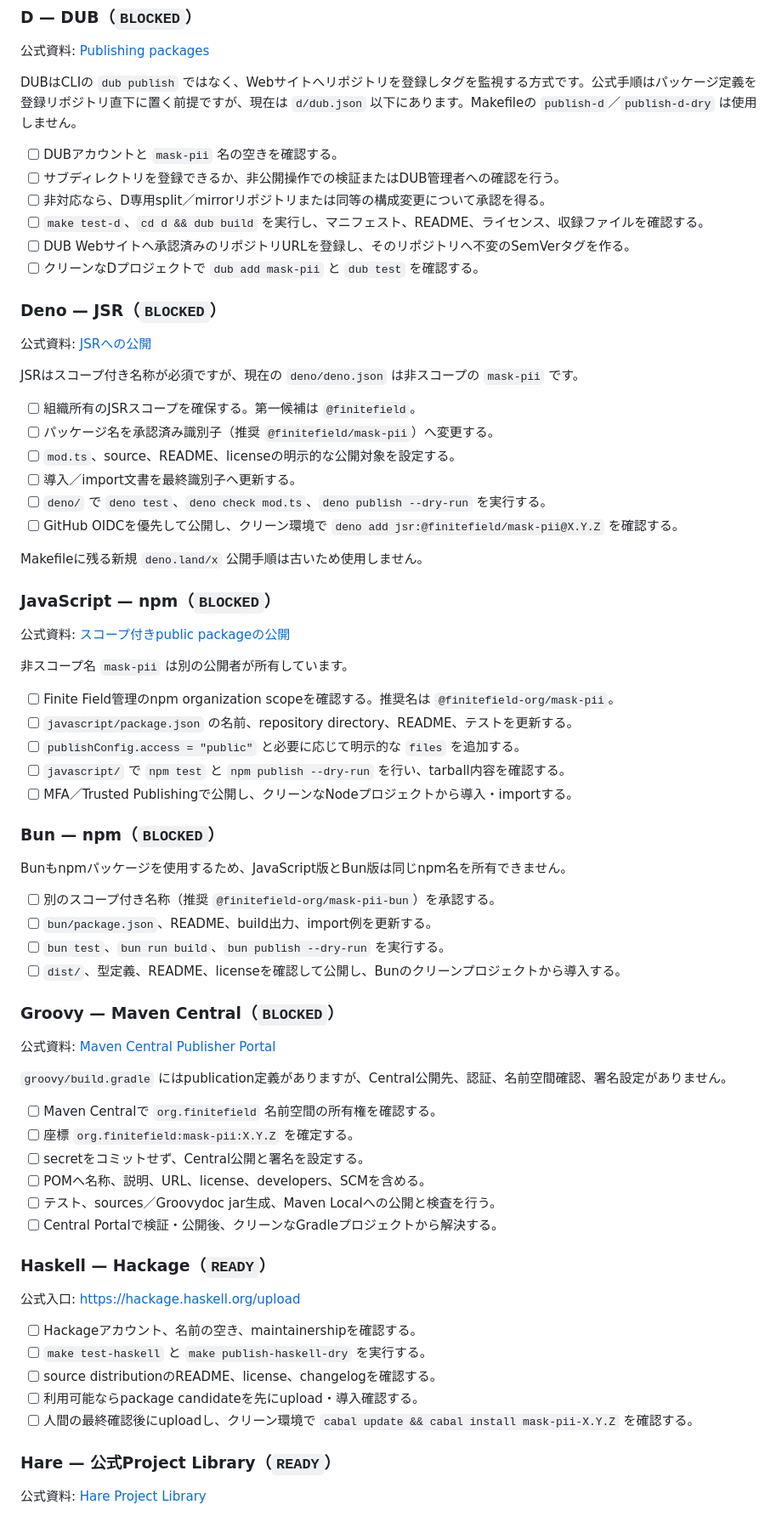
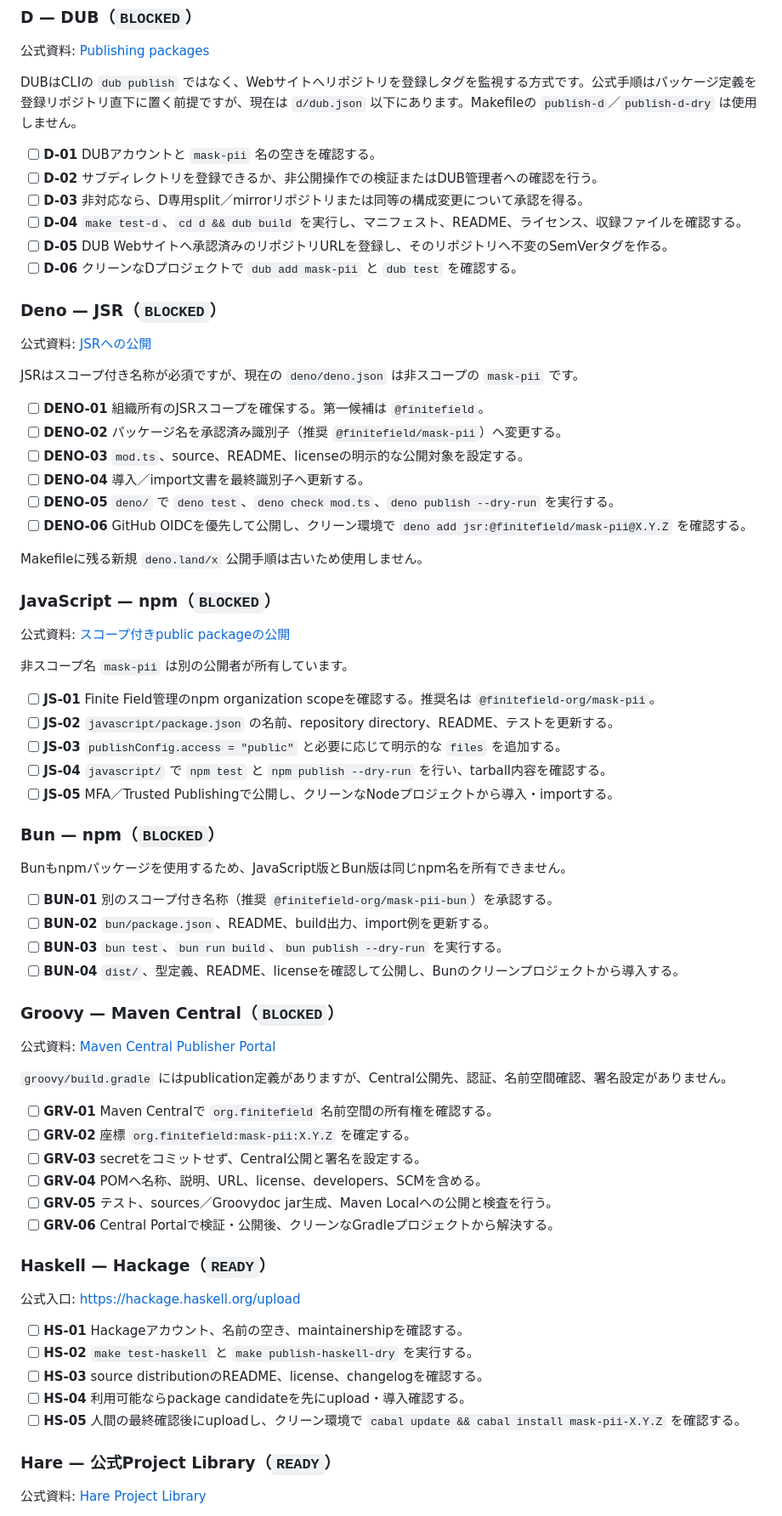
Before and after one commit to finitefield-org/mask-pii, a Markdown page: PUBLISH.md, the part around one of its changes. Shown at 85% size. GitHub-like rendering.

```diff
--- a/PUBLISH.md
+++ b/PUBLISH.md
@@ -224,12 +231,12 @@ Gitリポジトリを直接指定して取得するだけで、権威ある公
 
 DUBはCLIの `dub publish` ではなく、Webサイトへリポジトリを登録しタグを監視する方式です。公式手順はパッケージ定義を登録リポジトリ直下に置く前提ですが、現在は `d/dub.json` 以下にあります。Makefileの `publish-d`／`publish-d-dry` は使用しません。
 
-- [ ] DUBアカウントと `mask-pii` 名の空きを確認する。
-- [ ] サブディレクトリを登録できるか、非公開操作での検証またはDUB管理者への確認を行う。
-- [ ] 非対応なら、D専用split／mirrorリポジトリまたは同等の構成変更について承認を得る。
-- [ ] `make test-d`、`cd d && dub build` を実行し、マニフェスト、README、ライセンス、収録ファイルを確認する。
-- [ ] DUB Webサイトへ承認済みのリポジトリURLを登録し、そのリポジトリへ不変のSemVerタグを作る。
-- [ ] クリーンなDプロジェクトで `dub add mask-pii` と `dub test` を確認する。
+- [ ] **D-01** DUBアカウントと `mask-pii` 名の空きを確認する。
+- [ ] **D-02** サブディレクトリを登録できるか、非公開操作での検証またはDUB管理者への確認を行う。
+- [ ] **D-03** 非対応なら、D専用split／mirrorリポジトリまたは同等の構成変更について承認を得る。
+- [ ] **D-04** `make test-d`、`cd d && dub build` を実行し、マニフェスト、README、ライセンス、収録ファイルを確認する。
+- [ ] **D-05** DUB Webサイトへ承認済みのリポジトリURLを登録し、そのリポジトリへ不変のSemVerタグを作る。
+- [ ] **D-06** クリーンなDプロジェクトで `dub add mask-pii` と `dub test` を確認する。
 
 ### Deno — JSR（`BLOCKED`）
 
@@ -237,12 +244,12 @@ DUBはCLIの `dub publish` ではなく、Webサイトへリポジトリを登
 
 JSRはスコープ付き名称が必須ですが、現在の `deno/deno.json` は非スコープの `mask-pii` です。
 
-- [ ] 組織所有のJSRスコープを確保する。第一候補は `@finitefield`。
-- [ ] パッケージ名を承認済み識別子（推奨 `@finitefield/mask-pii`）へ変更する。
-- [ ] `mod.ts`、source、README、licenseの明示的な公開対象を設定する。
-- [ ] 導入／import文書を最終識別子へ更新する。
-- [ ] `deno/` で `deno test`、`deno check mod.ts`、`deno publish --dry-run` を実行する。
-- [ ] GitHub OIDCを優先して公開し、クリーン環境で `deno add jsr:@finitefield/mask-pii@X.Y.Z` を確認する。
+- [ ] **DENO-01** 組織所有のJSRスコープを確保する。第一候補は `@finitefield`。
+- [ ] **DENO-02** パッケージ名を承認済み識別子（推奨 `@finitefield/mask-pii`）へ変更する。
+- [ ] **DENO-03** `mod.ts`、source、README、licenseの明示的な公開対象を設定する。
+- [ ] **DENO-04** 導入／import文書を最終識別子へ更新する。
+- [ ] **DENO-05** `deno/` で `deno test`、`deno check mod.ts`、`deno publish --dry-run` を実行する。
+- [ ] **DENO-06** GitHub OIDCを優先して公開し、クリーン環境で `deno add jsr:@finitefield/mask-pii@X.Y.Z` を確認する。
 
 Makefileに残る新規 `deno.land/x` 公開手順は古いため使用しません。
 
@@ -252,20 +259,20 @@ Makefileに残る新規 `deno.land/x` 公開手順は古いため使用しませ
 
 非スコープ名 `mask-pii` は別の公開者が所有しています。
 
-- [ ] Finite Field管理のnpm organization scopeを確認する。推奨名は `@finitefield-org/mask-pii`。
-- [ ] `javascript/package.json` の名前、repository directory、README、テストを更新する。
-- [ ] `publishConfig.access = "public"` と必要に応じて明示的な `files` を追加する。
-- [ ] `javascript/` で `npm test` と `npm publish --dry-run` を行い、tarball内容を確認する。
-- [ ] MFA／Trusted Publishingで公開し、クリーンなNodeプロジェクトから導入・importする。
+- [ ] **JS-01** Finite Field管理のnpm organization scopeを確認する。推奨名は `@finitefield-org/mask-pii`。
+- [ ] **JS-02** `javascript/package.json` の名前、repository directory、README、テストを更新する。
+- [ ] **JS-03** `publishConfig.access = "public"` と必要に応じて明示的な `files` を追加する。
+- [ ] **JS-04** `javascript/` で `npm test` と `npm publish --dry-run` を行い、tarball内容を確認する。
+- [ ] **JS-05** MFA／Trusted Publishingで公開し、クリーンなNodeプロジェクトから導入・importする。
 
 ### Bun — npm（`BLOCKED`）
 
 Bunもnpmパッケージを使用するため、JavaScript版とBun版は同じnpm名を所有できません。
 
-- [ ] 別のスコープ付き名称（推奨 `@finitefield-org/mask-pii-bun`）を承認する。
-- [ ] `bun/package.json`、README、build出力、import例を更新する。
-- [ ] `bun test`、`bun run build`、`bun publish --dry-run` を実行する。
-- [ ] `dist/`、型定義、README、licenseを確認して公開し、Bunのクリーンプロジェクトから導入する。
+- [ ] **BUN-01** 別のスコープ付き名称（推奨 `@finitefield-org/mask-pii-bun`）を承認する。
+- [ ] **BUN-02** `bun/package.json`、README、build出力、import例を更新する。
+- [ ] **BUN-03** `bun test`、`bun run build`、`bun publish --dry-run` を実行する。
+- [ ] **BUN-04** `dist/`、型定義、README、licenseを確認して公開し、Bunのクリーンプロジェクトから導入する。
 
 ### Groovy — Maven Central（`BLOCKED`）
 
@@ -273,22 +280,22 @@ Bunもnpmパッケージを使用するため、JavaScript版とBun版は同じn
 
 `groovy/build.gradle` にはpublication定義がありますが、Central公開先、認証、名前空間確認、署名設定がありません。
 
-- [ ] Maven Centralで `org.finitefield` 名前空間の所有権を確認する。
-- [ ] 座標 `org.finitefield:mask-pii:X.Y.Z` を確定する。
-- [ ] secretをコミットせず、Central公開と署名を設定する。
-- [ ] POMへ名称、説明、URL、license、developers、SCMを含める。
-- [ ] テスト、sources／Groovydoc jar生成、Maven Localへの公開と検査を行う。
-- [ ] Central Portalで検証・公開後、クリーンなGradleプロジェクトから解決する。
+- [ ] **GRV-01** Maven Centralで `org.finitefield` 名前空間の所有権を確認する。
+- [ ] **GRV-02** 座標 `org.finitefield:mask-pii:X.Y.Z` を確定する。
+- [ ] **GRV-03** secretをコミットせず、Central公開と署名を設定する。
+- [ ] **GRV-04** POMへ名称、説明、URL、license、developers、SCMを含める。
+- [ ] **GRV-05** テスト、sources／Groovydoc jar生成、Maven Localへの公開と検査を行う。
+- [ ] **GRV-06** Central Portalで検証・公開後、クリーンなGradleプロジェクトから解決する。
 
 ### Haskell — Hackage（`READY`）
 
 公式入口: https://hackage.haskell.org/upload
 
-- [ ] Hackageアカウント、名前の空き、maintainershipを確認する。
-- [ ] `make test-haskell` と `make publish-haskell-dry` を実行する。
-- [ ] source distributionのREADME、license、changelogを確認する。
-- [ ] 利用可能ならpackage candidateを先にupload・導入確認する。
-- [ ] 人間の最終確認後にuploadし、クリーン環境で `cabal update && cabal install mask-pii-X.Y.Z` を確認する。
+- [ ] **HS-01** Hackageアカウント、名前の空き、maintainershipを確認する。
+- [ ] **HS-02** `make test-haskell` と `make publish-haskell-dry` を実行する。
+- [ ] **HS-03** source distributionのREADME、license、changelogを確認する。
+- [ ] **HS-04** 利用可能ならpackage candidateを先にupload・導入確認する。
+- [ ] **HS-05** 人間の最終確認後にuploadし、クリーン環境で `cabal update && cabal install mask-pii-X.Y.Z` を確認する。
 
 ### Hare — 公式Project Library（`READY`）
 
```
Also changed, not shown: other parts of PUBLISH.md (+117 -110 lines).
